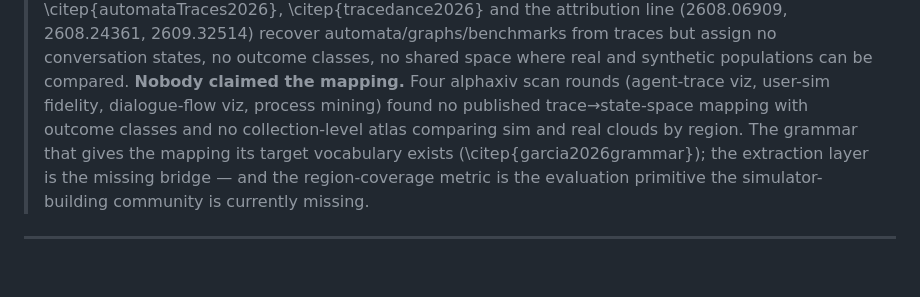
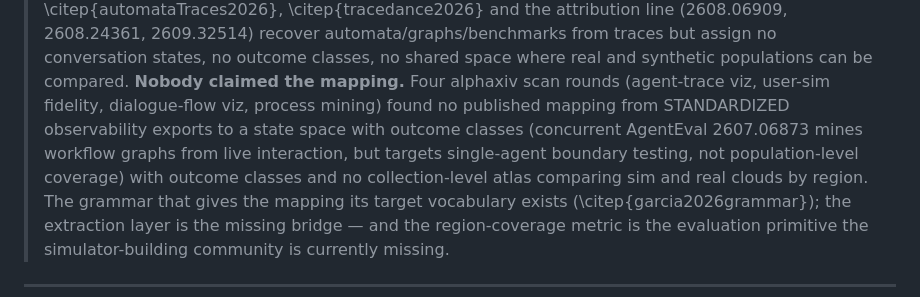
Before and after one commit to iamdgarcia/trajectory-grammars-voice, a Markdown page: papers/trace2trajectory/OUTLINE.md, the part around the change. Rendered like a GitHub page; blank space fills up the shorter version.

Commit message:
trace2trajectory OUTLINE: soften gap claim per AgentEval 2607.06873 verification (they mine graphs from interaction; we ingest standard observability + measure population coverage)

```diff
--- a/papers/trace2trajectory/OUTLINE.md
+++ b/papers/trace2trajectory/OUTLINE.md
@@ -133,7 +133,7 @@ rule-based $\tau$ and its measurement.
 > automata/graphs/benchmarks from traces but assign no conversation states, no outcome classes, no
 > shared space where real and synthetic populations can be compared.
 > **Nobody claimed the mapping.** Four alphaxiv scan rounds (agent-trace viz, user-sim fidelity,
-> dialogue-flow viz, process mining) found no published trace→state-space mapping with outcome
+> dialogue-flow viz, process mining) found no published mapping from STANDARDIZED observability exports to a state space with outcome classes (concurrent AgentEval 2607.06873 mines workflow graphs from live interaction, but targets single-agent boundary testing, not population-level coverage) with outcome
 > classes and no collection-level atlas comparing sim and real clouds by region. The grammar that
 > gives the mapping its target vocabulary exists (\citep{garcia2026grammar}); the extraction layer
 > is the missing bridge — and the region-coverage metric is the evaluation primitive the
```
